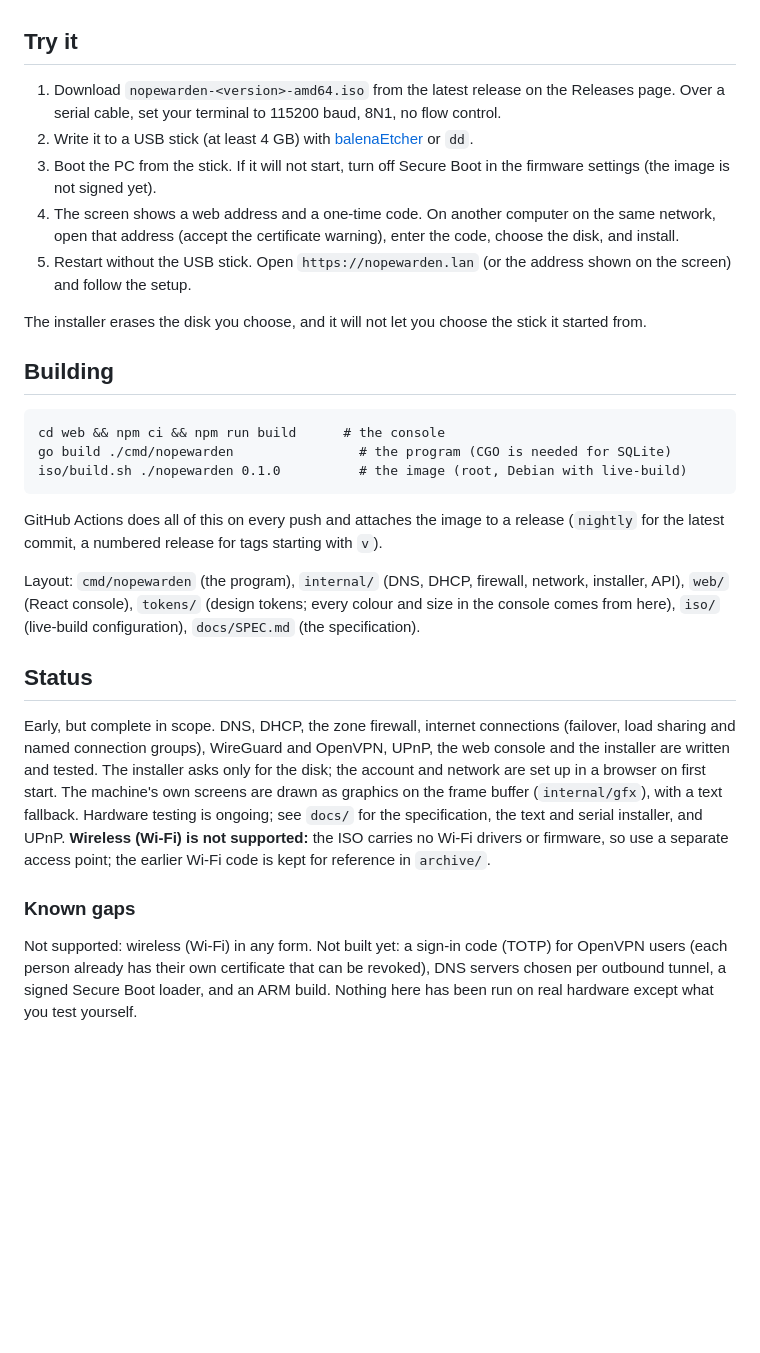
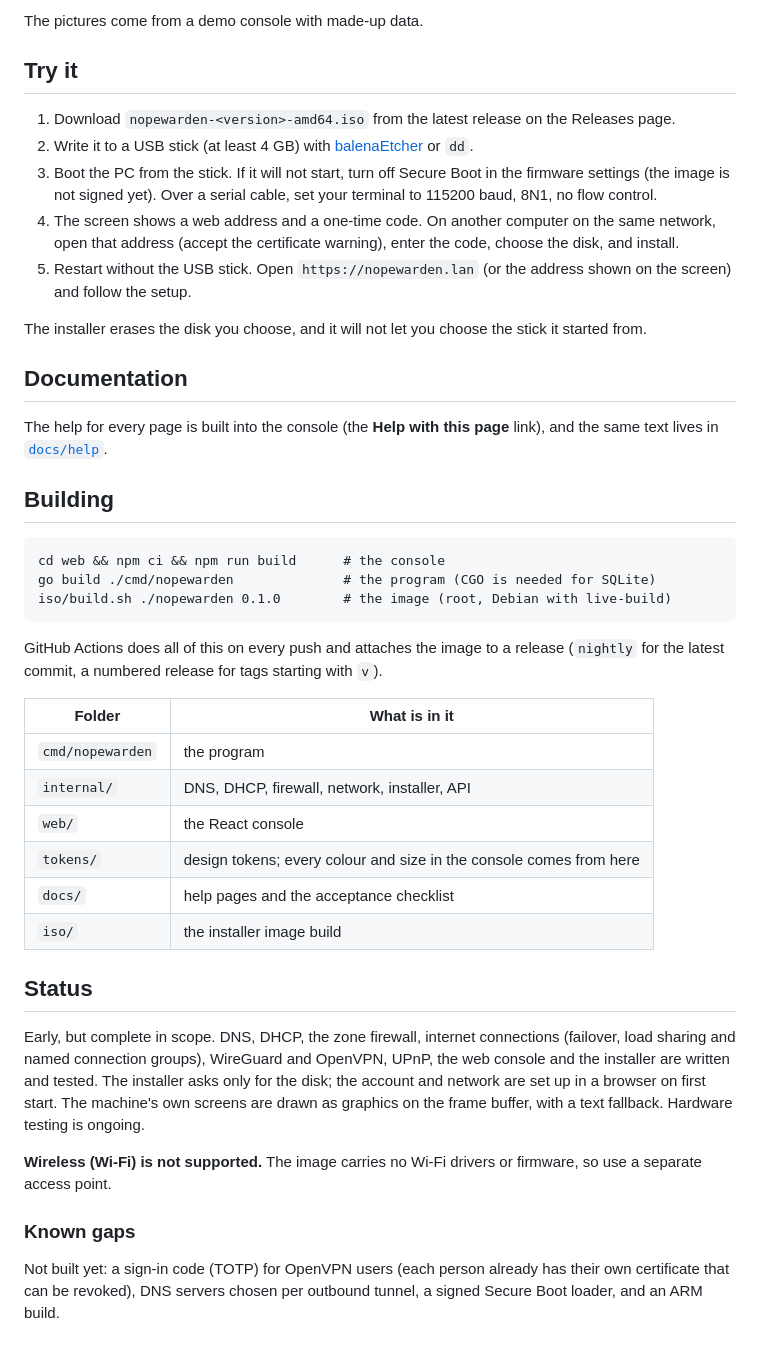
Before and after one commit to mfwadejr/gatehouse, a Markdown page: README.md, the part around one of its changes. GitHub-like rendering; blank space fills up the shorter version.

````diff
--- a/README.md
+++ b/README.md
@@ -14,30 +57,44 @@ NopeWarden is a working name.
+The pictures come from a demo console with made-up data.
 
 ## Try it
 
-1. Download `nopewarden-<version>-amd64.iso` from the latest release on the Releases page. Over a serial cable, set your terminal to 115200 baud, 8N1, no flow control.
+1. Download `nopewarden-<version>-amd64.iso` from the latest release on the Releases page.
 2. Write it to a USB stick (at least 4 GB) with [balenaEtcher](https://etcher.balena.io/) or `dd`.
-3. Boot the PC from the stick. If it will not start, turn off Secure Boot in the firmware settings (the image is not signed yet).
+3. Boot the PC from the stick. If it will not start, turn off Secure Boot in the firmware settings (the image is not signed yet). Over a serial cable, set your terminal to 115200 baud, 8N1, no flow control.
 4. The screen shows a web address and a one-time code. On another computer on the same network, open that address (accept the certificate warning), enter the code, choose the disk, and install.
 5. Restart without the USB stick. Open `https://nopewarden.lan` (or the address shown on the screen) and follow the setup.
 
 The installer erases the disk you choose, and it will not let you choose the stick it started from.
 
+## Documentation
+
+The help for every page is built into the console (the **Help with this page** link), and the same text lives in [`docs/help`](docs/help).
+
 ## Building
 
 ```
 cd web && npm ci && npm run build      # the console
-go build ./cmd/nopewarden                # the program (CGO is needed for SQLite)
-iso/build.sh ./nopewarden 0.1.0          # the image (root, Debian with live-build)
+go build ./cmd/nopewarden              # the program (CGO is needed for SQLite)
+iso/build.sh ./nopewarden 0.1.0        # the image (root, Debian with live-build)
 ```
 
 GitHub Actions does all of this on every push and attaches the image to a release (`nightly` for the latest commit, a numbered release for tags starting with `v`).
 
-Layout: `cmd/nopewarden` (the program), `internal/` (DNS, DHCP, firewall, network, installer, API), `web/` (React console), `tokens/` (design tokens; every colour and size in the console comes from here), `iso/` (live-build configuration), `docs/SPEC.md` (the specification).
+| Folder | What is in it |
+|---|---|
+| `cmd/nopewarden` | the program |
+| `internal/` | DNS, DHCP, firewall, network, installer, API |
+| `web/` | the React console |
+| `tokens/` | design tokens; every colour and size in the console comes from here |
+| `docs/` | help pages and the acceptance checklist |
+| `iso/` | the installer image build |
 
 ## Status
 
-Early, but complete in scope. DNS, DHCP, the zone firewall, internet connections (failover, load sharing and named connection groups), WireGuard and OpenVPN, UPnP, the web console and the installer are written and tested. The installer asks only for the disk; the account and network are set up in a browser on first start. The machine's own screens are drawn as graphics on the frame buffer (`internal/gfx`), with a text fallback. Hardware testing is ongoing; see `docs/` for the specification, the text and serial installer, and UPnP. **Wireless (Wi-Fi) is not supported:** the ISO carries no Wi-Fi drivers or firmware, so use a separate access point; the earlier Wi-Fi code is kept for reference in `archive/`.
+Early, but complete in scope. DNS, DHCP, the zone firewall, internet connections (failover, load sharing and named connection groups), WireGuard and OpenVPN, UPnP, the web console and the installer are written and tested. The installer asks only for the disk; the account and network are set up in a browser on first start. The machine's own screens are drawn as graphics on the frame buffer, with a text fallback. Hardware testing is ongoing.
+
+**Wireless (Wi-Fi) is not supported.** The image carries no Wi-Fi drivers or firmware, so use a separate access point.
 
 ### Known gaps
 
-Not supported: wireless (Wi-Fi) in any form. Not built yet: a sign-in code (TOTP) for OpenVPN users (each person already has their own certificate that can be revoked), DNS servers chosen per outbound tunnel, a signed Secure Boot loader, and an ARM build. Nothing here has been run on real hardware except what you test yourself.
+Not built yet: a sign-in code (TOTP) for OpenVPN users (each person already has their own certificate that can be revoked), DNS servers chosen per outbound tunnel, a signed Secure Boot loader, and an ARM build.
````
Also changed, not shown: other parts of README.md (+52 -9 lines), docs/img/devices.png (added), docs/img/firewall.png (added), docs/img/overview.png (added), docs/img/profiles.png (added), docs/img/protection.png (added).
